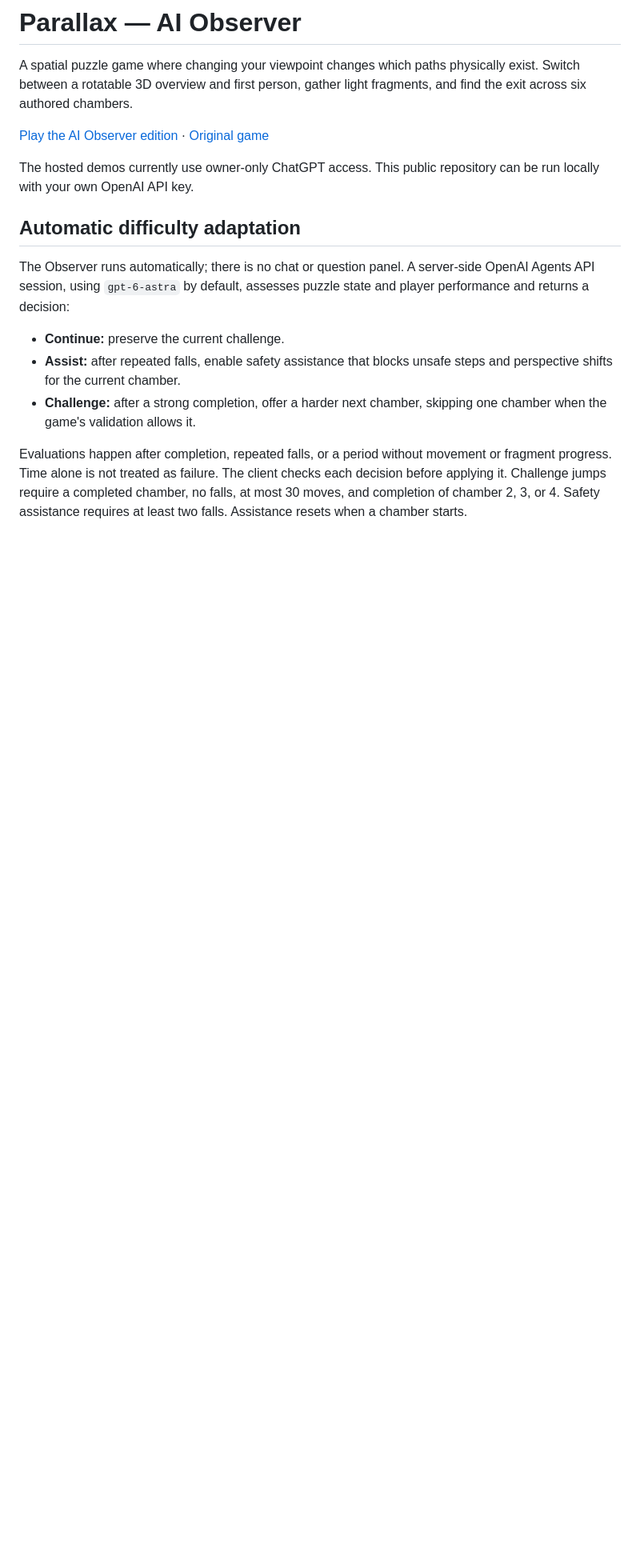
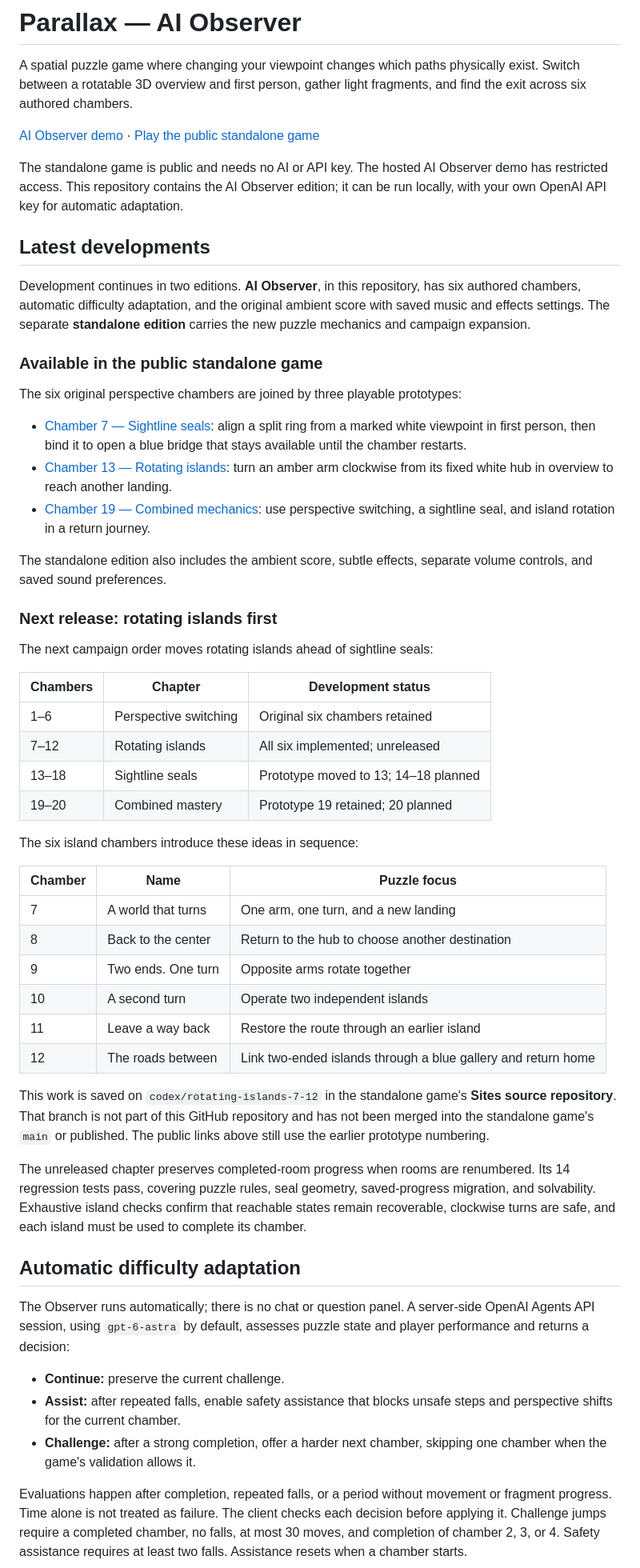
Before and after one commit to Leoendithas/parallax-ai-observer, a Markdown page: README.md, the part around the change. Shown at 80% size. Rendered like a GitHub page; blank space fills up the shorter version.

Commit message:
Document standalone campaign progress and unreleased island chapter

```diff
--- a/README.md
+++ b/README.md
@@ -2,9 +2,49 @@
 
 A spatial puzzle game where changing your viewpoint changes which paths physically exist. Switch between a rotatable 3D overview and first person, gather light fragments, and find the exit across six authored chambers.
 
-[Play the AI Observer edition](https://parallax-ai-observer.lancetyw.chatgpt.site/) · [Original game](https://parallax-observers-path.lancetyw.chatgpt.site/)
+[AI Observer demo](https://parallax-ai-observer.lancetyw.chatgpt.site/) · [Play the public standalone game](https://parallax-observers-path.lancetyw.chatgpt.site/)
 
-The hosted demos currently use owner-only ChatGPT access. This public repository can be run locally with your own OpenAI API key.
+The standalone game is public and needs no AI or API key. The hosted AI Observer demo has restricted access. This repository contains the AI Observer edition; it can be run locally, with your own OpenAI API key for automatic adaptation.
+
+## Latest developments
+
+Development continues in two editions. **AI Observer**, in this repository, has six authored chambers, automatic difficulty adaptation, and the original ambient score with saved music and effects settings. The separate **standalone edition** carries the new puzzle mechanics and campaign expansion.
+
+### Available in the public standalone game
+
+The six original perspective chambers are joined by three playable prototypes:
+
+- [Chamber 7 — Sightline seals](https://parallax-observers-path.lancetyw.chatgpt.site/#chamber-7): align a split ring from a marked white viewpoint in first person, then bind it to open a blue bridge that stays available until the chamber restarts.
+- [Chamber 13 — Rotating islands](https://parallax-observers-path.lancetyw.chatgpt.site/#chamber-13): turn an amber arm clockwise from its fixed white hub in overview to reach another landing.
+- [Chamber 19 — Combined mechanics](https://parallax-observers-path.lancetyw.chatgpt.site/#chamber-19): use perspective switching, a sightline seal, and island rotation in a return journey.
+
+The standalone edition also includes the ambient score, subtle effects, separate volume controls, and saved sound preferences.
+
+### Next release: rotating islands first
+
+The next campaign order moves rotating islands ahead of sightline seals:
+
+| Chambers | Chapter | Development status |
+| --- | --- | --- |
+| 1–6 | Perspective switching | Original six chambers retained |
+| 7–12 | Rotating islands | All six implemented; unreleased |
+| 13–18 | Sightline seals | Prototype moved to 13; 14–18 planned |
+| 19–20 | Combined mastery | Prototype 19 retained; 20 planned |
+
+The six island chambers introduce these ideas in sequence:
+
+| Chamber | Name | Puzzle focus |
+| --- | --- | --- |
+| 7 | A world that turns | One arm, one turn, and a new landing |
+| 8 | Back to the center | Return to the hub to choose another destination |
+| 9 | Two ends. One turn | Opposite arms rotate together |
+| 10 | A second turn | Operate two independent islands |
+| 11 | Leave a way back | Restore the route through an earlier island |
+| 12 | The roads between | Link two-ended islands through a blue gallery and return home |
+
+This work is saved on `codex/rotating-islands-7-12` in the standalone game's **Sites source repository**. That branch is not part of this GitHub repository and has not been merged into the standalone game's `main` or published. The public links above still use the earlier prototype numbering.
+
+The unreleased chapter preserves completed-room progress when rooms are renumbered. Its 14 regression tests pass, covering puzzle rules, seal geometry, saved-progress migration, and solvability. Exhaustive island checks confirm that reachable states remain recoverable, clockwise turns are safe, and each island must be used to complete its chamber.
 
 ## Automatic difficulty adaptation
 
```
